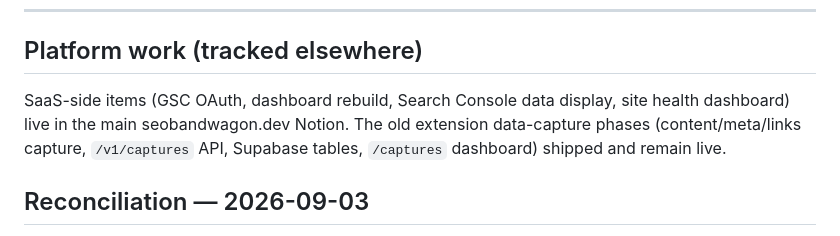
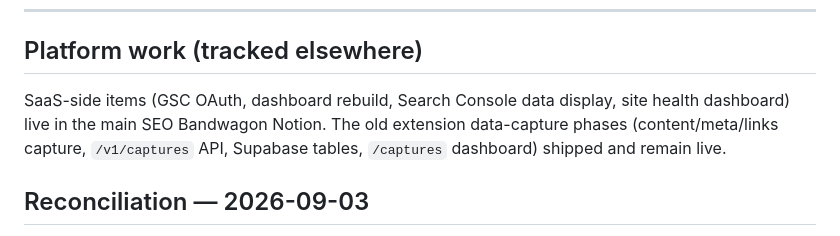
Before and after one commit to seo-bandwagon/seobw-extension, a Markdown page: ROADMAP.md, the part around the change. Rendered like a GitHub page.

Commit message:
docs: drop the last mention of the retired seobandwagon.dev domain
Co-Authored-By: Claude Fable 5.1 <noreply@anthropic.com>

```diff
--- a/ROADMAP.md
+++ b/ROADMAP.md
@@ -192,7 +192,7 @@ Follow-ups from `preview/DESIGN-GAPS.md`; none of these bump the minor:
 ## Platform work (tracked elsewhere)
 
 SaaS-side items (GSC OAuth, dashboard rebuild, Search Console data display, site
-health dashboard) live in the main seobandwagon.dev Notion. The old extension
+health dashboard) live in the main SEO Bandwagon Notion. The old extension
 data-capture phases (content/meta/links capture, `/v1/captures` API, Supabase
 tables, `/captures` dashboard) shipped and remain live.
 
```
